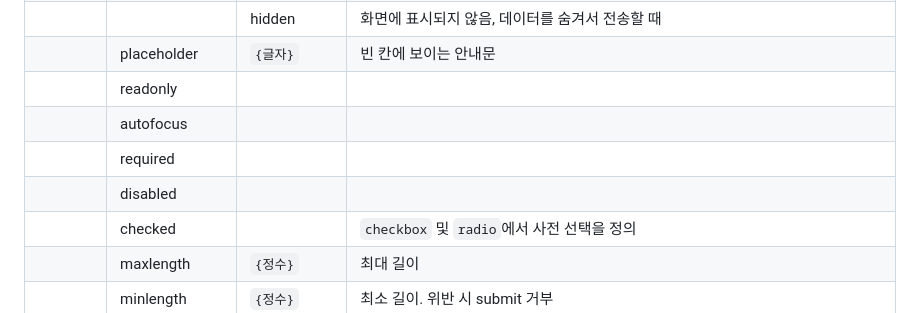
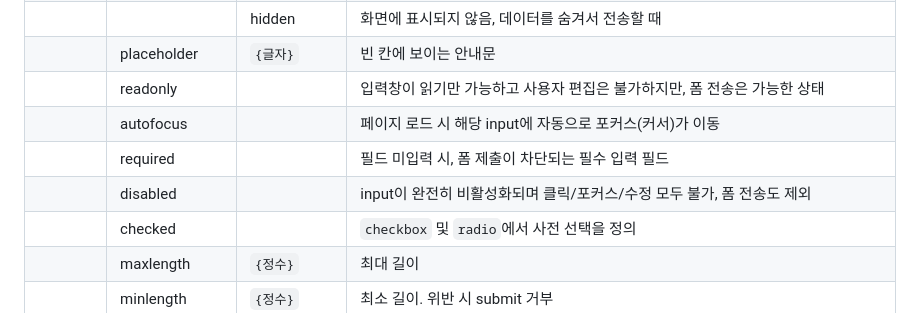
Before and after one commit to yenniekim/html-css, a Markdown page: blog/html.md, the part around the change. Drawn GitHub-style.

Commit message:
Enhance input attributes descriptions in html.md
Added explanations for input attributes in the documentation.

```diff
--- a/blog/html.md
+++ b/blog/html.md
@@ -259,10 +259,10 @@ input은 사용자가 값을 직접 입력하거나 선택할 수 있도록 하
 |  | (UX 강화용) | color | 컬러 피커, 색상 선택 UI 제공 |
 |  |  | hidden | 화면에 표시되지 않음, 데이터를 숨겨서 전송할 때 |
 |  | placeholder | `{글자}` | 빈 칸에 보이는 안내문 |
-|  | readonly |  |  |
-|  | autofocus |  |  |
-|  | required |  |  |
-|  | disabled |  |  |
+|  | readonly |  | 입력창이 읽기만 가능하고 사용자 편집은 불가하지만, 폼 전송은 가능한 상태 |
+|  | autofocus |  | 페이지 로드 시 해당 input에 자동으로 포커스(커서)가 이동 |
+|  | required |  | 필드 미입력 시, 폼 제출이 차단되는 필수 입력 필드 |
+|  | disabled |  | input이 완전히 비활성화되며 클릭/포커스/수정 모두 불가, 폼 전송도 제외 |
 |  | checked |  | `checkbox` 및 `radio`에서 사전 선택을 정의 |
 |  | maxlength | `{정수}` | 최대 길이 |
 |  | minlength | `{정수}` | 최소 길이. 위반 시 submit 거부 |
```
